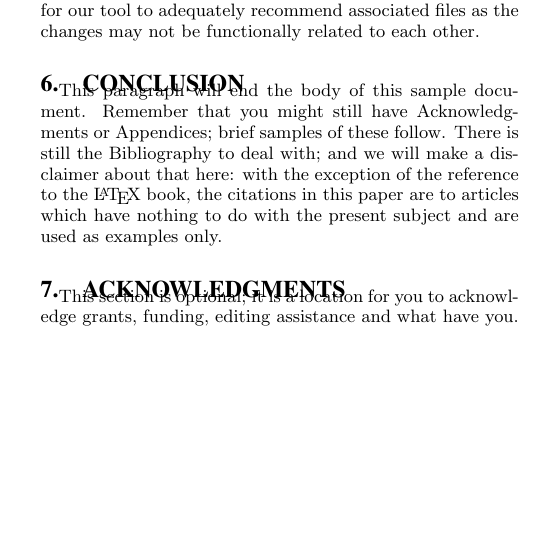
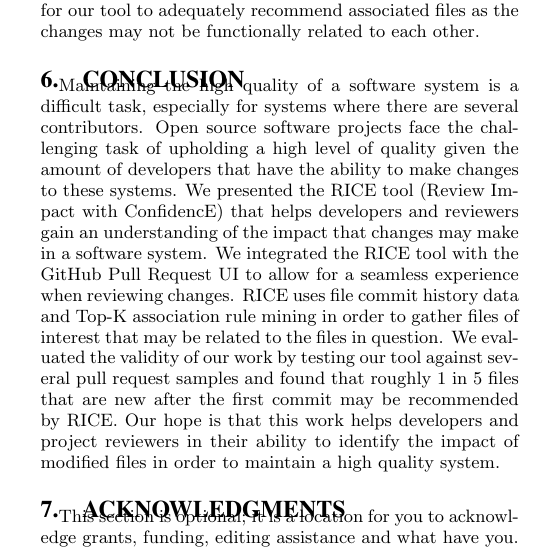
Before and after one commit to atrisarkar/CS846, a LaTeX paper (project_report/project.tex, which reads project_report/conclusion.tex): part of one column of page 5 of 6, cut so that both start at the same text, the shorter picture padded with empty space. Compiled offline with pdfLaTeX.

Commit message:
Added Conclusion

```diff
--- a/project_report/conclusion.tex
+++ b/project_report/conclusion.tex
@@ -3,4 +3,5 @@
 
 \section{Conclusion}
 \label{sec:conclusion}
-This paragraph will end the body of this sample document. Remember that you might still have Acknowledgments or Appendices; brief samples of these follow.  There is still the Bibliography to deal with; and we will make a disclaimer about that here: with the exception of the reference to the \LaTeX\ book, the citations in this paper are to articles which have nothing to do with the present subject and are used as examples only.
+
+Maintaining the high quality of a software system is a difficult task, especially for systems where there are several contributors. Open source software projects face the challenging task of upholding a high level of quality given the amount of developers that have the ability to make changes to these systems. We presented the RICE tool (Review Impact with ConfidencE) that helps developers and reviewers gain an understanding of the impact that changes may make in a software system. We integrated the RICE tool with the GitHub Pull Request UI to allow for a seamless experience when reviewing changes. RICE uses file commit history data and Top-K association rule mining in order to gather files of interest that may be related to the files in question. We evaluated the validity of our work by testing our tool against several pull request samples and found that roughly 1 in 5 files that are new after the first commit may be recommended by RICE. Our hope is that this work helps developers and project reviewers in their ability to identify the impact of modified files in order to maintain a high quality system.
```
